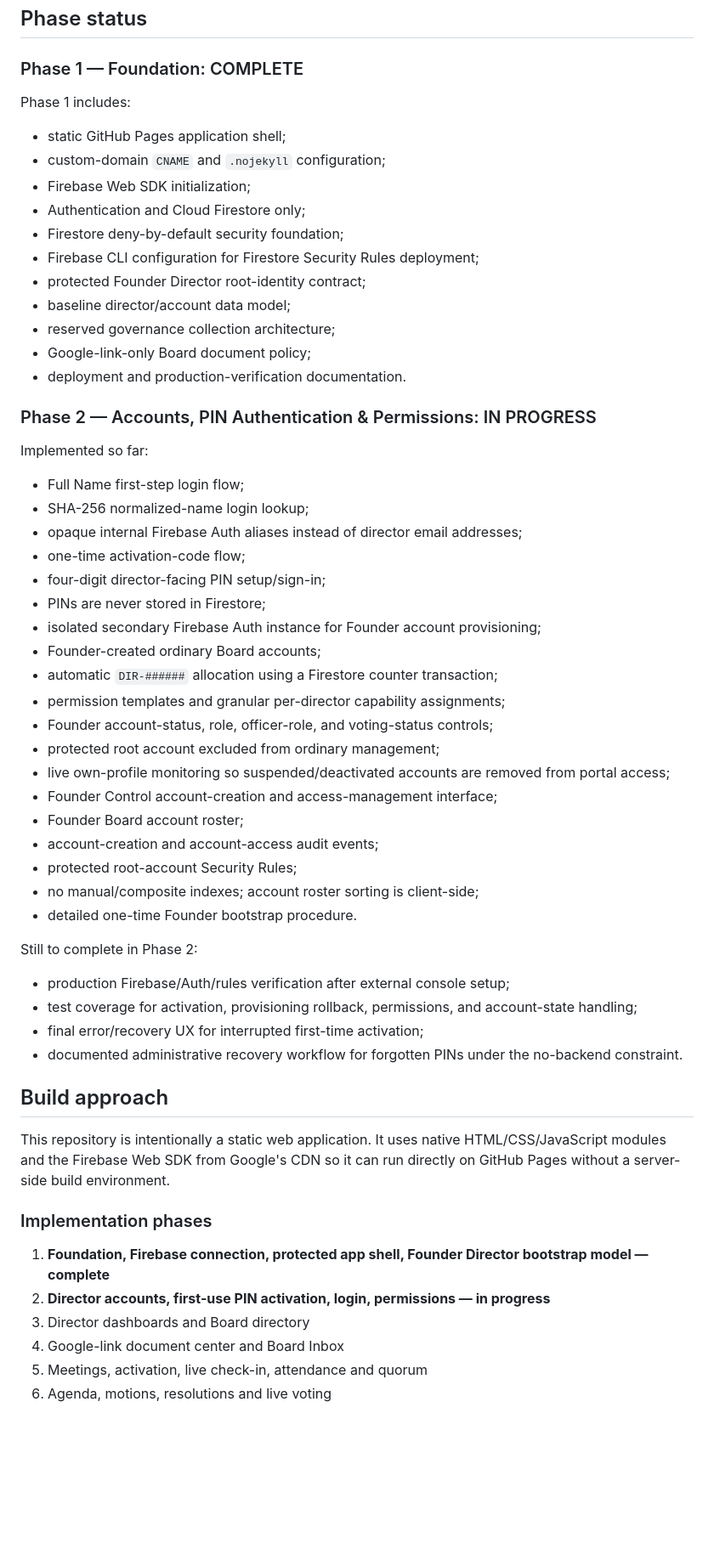
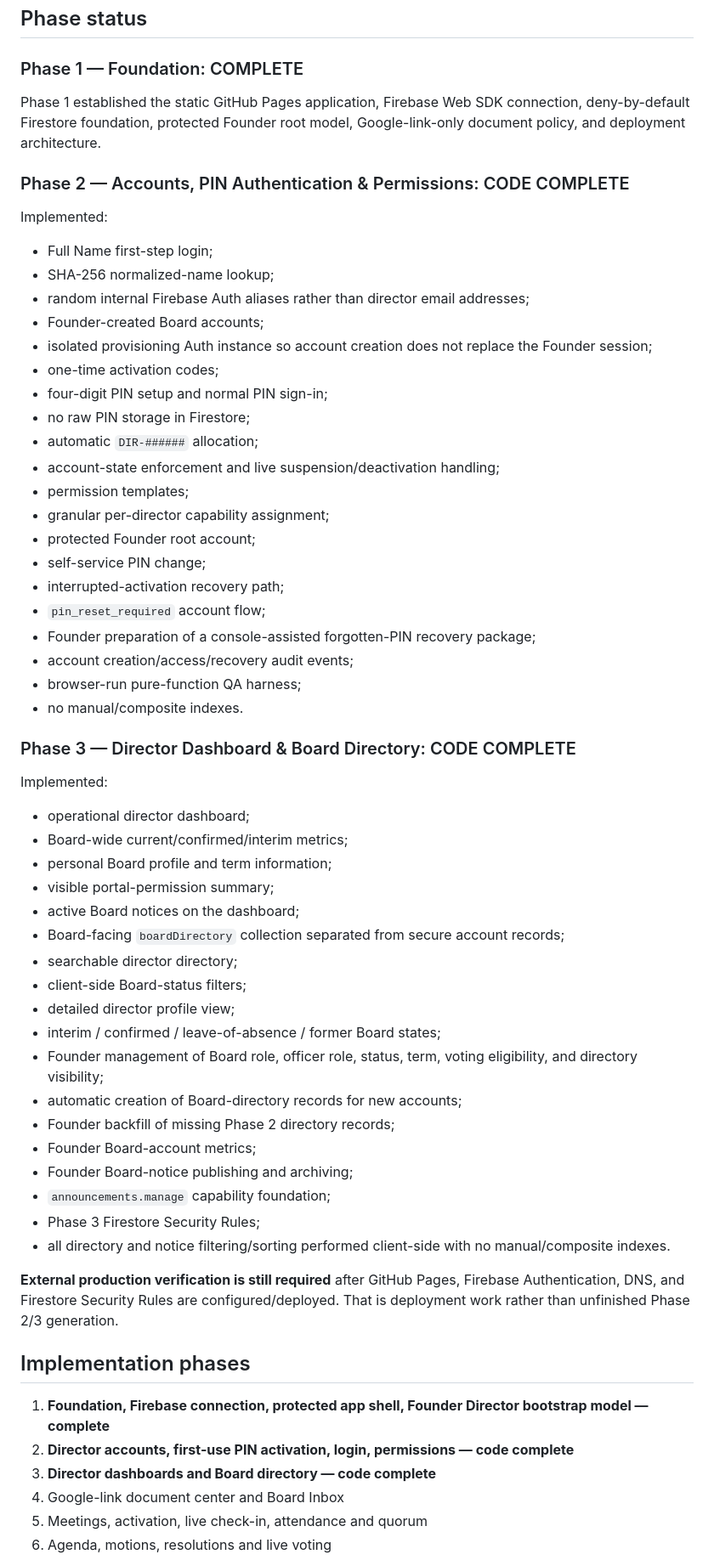
Before and after one commit to Silly-Cheese/tpp-directors, a Markdown page: README.md, the part around one of its changes. Shown at 85% size. Drawn GitHub-style; blank space fills up the shorter version.

Commit message:
Mark Phase 2 and Phase 3 code complete

```diff
--- a/README.md
+++ b/README.md
@@ -17,60 +17,63 @@ Private governance portal for The Prayer Project Board of Directors.
 
 ### Phase 1 — Foundation: COMPLETE
 
-Phase 1 includes:
+Phase 1 established the static GitHub Pages application, Firebase Web SDK connection, deny-by-default Firestore foundation, protected Founder root model, Google-link-only document policy, and deployment architecture.
 
-- static GitHub Pages application shell;
-- custom-domain `CNAME` and `.nojekyll` configuration;
-- Firebase Web SDK initialization;
-- Authentication and Cloud Firestore only;
-- Firestore deny-by-default security foundation;
-- Firebase CLI configuration for Firestore Security Rules deployment;
-- protected Founder Director root-identity contract;
-- baseline director/account data model;
-- reserved governance collection architecture;
-- Google-link-only Board document policy;
-- deployment and production-verification documentation.
+### Phase 2 — Accounts, PIN Authentication & Permissions: CODE COMPLETE
 
-### Phase 2 — Accounts, PIN Authentication & Permissions: IN PROGRESS
+Implemented:
 
-Implemented so far:
+- Full Name first-step login;
+- SHA-256 normalized-name lookup;
+- random internal Firebase Auth aliases rather than director email addresses;
+- Founder-created Board accounts;
+- isolated provisioning Auth instance so account creation does not replace the Founder session;
+- one-time activation codes;
+- four-digit PIN setup and normal PIN sign-in;
+- no raw PIN storage in Firestore;
+- automatic `DIR-######` allocation;
+- account-state enforcement and live suspension/deactivation handling;
+- permission templates;
+- granular per-director capability assignment;
+- protected Founder root account;
+- self-service PIN change;
+- interrupted-activation recovery path;
+- `pin_reset_required` account flow;
+- Founder preparation of a console-assisted forgotten-PIN recovery package;
+- account creation/access/recovery audit events;
+- browser-run pure-function QA harness;
+- no manual/composite indexes.
 
-- Full Name first-step login flow;
-- SHA-256 normalized-name login lookup;
-- opaque internal Firebase Auth aliases instead of director email addresses;
-- one-time activation-code flow;
-- four-digit director-facing PIN setup/sign-in;
-- PINs are never stored in Firestore;
-- isolated secondary Firebase Auth instance for Founder account provisioning;
-- Founder-created ordinary Board accounts;
-- automatic `DIR-######` allocation using a Firestore counter transaction;
-- permission templates and granular per-director capability assignments;
-- Founder account-status, role, officer-role, and voting-status controls;
-- protected root account excluded from ordinary management;
-- live own-profile monitoring so suspended/deactivated accounts are removed from portal access;
-- Founder Control account-creation and access-management interface;
-- Founder Board account roster;
-- account-creation and account-access audit events;
-- protected root-account Security Rules;
-- no manual/composite indexes; account roster sorting is client-side;
-- detailed one-time Founder bootstrap procedure.
+### Phase 3 — Director Dashboard & Board Directory: CODE COMPLETE
 
-Still to complete in Phase 2:
+Implemented:
 
-- production Firebase/Auth/rules verification after external console setup;
-- test coverage for activation, provisioning rollback, permissions, and account-state handling;
-- final error/recovery UX for interrupted first-time activation;
-- documented administrative recovery workflow for forgotten PINs under the no-backend constraint.
+- operational director dashboard;
+- Board-wide current/confirmed/interim metrics;
+- personal Board profile and term information;
+- visible portal-permission summary;
+- active Board notices on the dashboard;
+- Board-facing `boardDirectory` collection separated from secure account records;
+- searchable director directory;
+- client-side Board-status filters;
+- detailed director profile view;
+- interim / confirmed / leave-of-absence / former Board states;
+- Founder management of Board role, officer role, status, term, voting eligibility, and directory visibility;
+- automatic creation of Board-directory records for new accounts;
+- Founder backfill of missing Phase 2 directory records;
+- Founder Board-account metrics;
+- Founder Board-notice publishing and archiving;
+- `announcements.manage` capability foundation;
+- Phase 3 Firestore Security Rules;
+- all directory and notice filtering/sorting performed client-side with no manual/composite indexes.
 
-## Build approach
+**External production verification is still required** after GitHub Pages, Firebase Authentication, DNS, and Firestore Security Rules are configured/deployed. That is deployment work rather than unfinished Phase 2/3 generation.
 
-This repository is intentionally a static web application. It uses native HTML/CSS/JavaScript modules and the Firebase Web SDK from Google's CDN so it can run directly on GitHub Pages without a server-side build environment.
-
-### Implementation phases
+## Implementation phases
 
 1. **Foundation, Firebase connection, protected app shell, Founder Director bootstrap model — complete**
-2. **Director accounts, first-use PIN activation, login, permissions — in progress**
-3. Director dashboards and Board directory
+2. **Director accounts, first-use PIN activation, login, permissions — code complete**
+3. **Director dashboards and Board directory — code complete**
 4. Google-link document center and Board Inbox
 5. Meetings, activation, live check-in, attendance and quorum
 6. Agenda, motions, resolutions and live voting
```
Also changed, not shown: other parts of README.md (+28 -12 lines).
